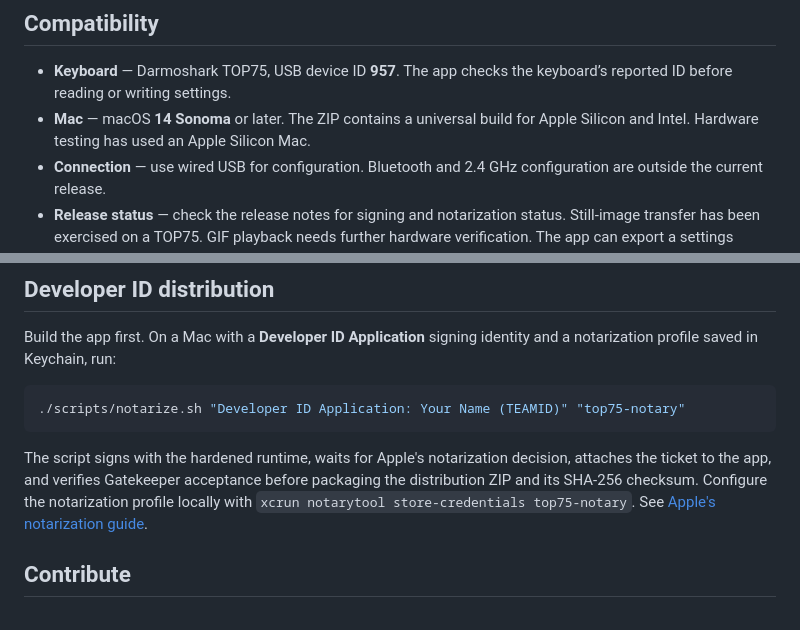
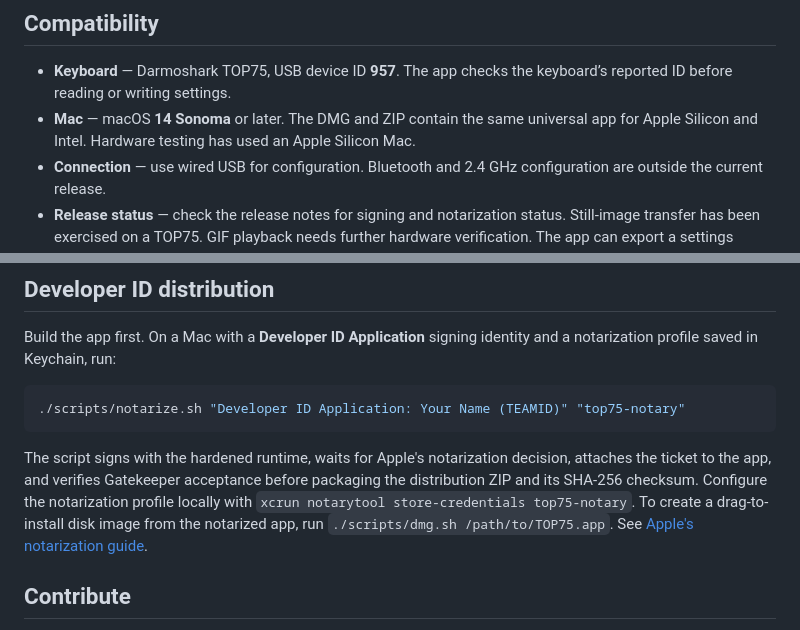
Before and after one commit to kreativecenter/top75-macos, a Markdown page: README.md, 2 parts joined by grey strips. Rendered like a GitHub page.

````diff
--- a/README.md
+++ b/README.md
@@ -31,7 +41,7 @@ Configuration runs locally over USB. The app reads back supported settings after
 ## Compatibility
 
 - **Keyboard** — Darmoshark TOP75, USB device ID **957**. The app checks the keyboard’s reported ID before reading or writing settings.
-- **Mac** — macOS **14 Sonoma** or later. The ZIP contains a universal build for Apple Silicon and Intel. Hardware testing has used an Apple Silicon Mac.
+- **Mac** — macOS **14 Sonoma** or later. The DMG and ZIP contain the same universal app for Apple Silicon and Intel. Hardware testing has used an Apple Silicon Mac.
 - **Connection** — use wired USB for configuration. Bluetooth and 2.4 GHz configuration are outside the current release.
 - **Release status** — check the release notes for signing and notarization status. Still-image transfer has been exercised on a TOP75. GIF playback needs further hardware verification. The app can export a settings snapshot. Restoring it, firmware flashing, live music or screen effects, and mouse-event macros remain open.
 
@@ -55,7 +65,7 @@ Build the app first. On a Mac with a **Developer ID Application** signing identi
 ./scripts/notarize.sh "Developer ID Application: Your Name (TEAMID)" "top75-notary"
 ```
 
-The script signs with the hardened runtime, waits for Apple's notarization decision, attaches the ticket to the app, and verifies Gatekeeper acceptance before packaging the distribution ZIP and its SHA-256 checksum. Configure the notarization profile locally with `xcrun notarytool store-credentials top75-notary`. See [Apple's notarization guide](https://developer.apple.com/documentation/security/notarizing-macos-software-before-distribution).
+The script signs with the hardened runtime, waits for Apple's notarization decision, attaches the ticket to the app, and verifies Gatekeeper acceptance before packaging the distribution ZIP and its SHA-256 checksum. Configure the notarization profile locally with `xcrun notarytool store-credentials top75-notary`. To create a drag-to-install disk image from the notarized app, run `./scripts/dmg.sh /path/to/TOP75.app`. See [Apple's notarization guide](https://developer.apple.com/documentation/security/notarizing-macos-software-before-distribution).
 
 ## Contribute
 
````
Also changed, not shown: other parts of README.md (+12 -2 lines), docs/README.tr.md (+13 -3 lines), docs/assets/keys-profiles.png (added), docs/assets/lighting.png (added), 1 other file.
